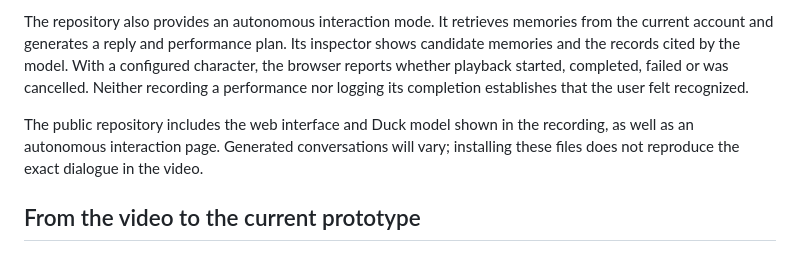
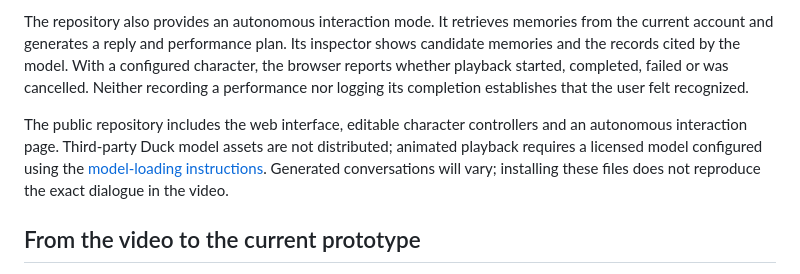
Before and after one commit to carrotduck/carrot-duck, a Markdown page: docs/DEMO.md, the part around the change. Rendered like a GitHub page.

Commit message:
Clarify repository contents and licensing details
Updated the description of the public repository to clarify the inclusion of editable character controllers and the licensing of third-party Duck model assets.

```diff
--- a/docs/DEMO.md
+++ b/docs/DEMO.md
@@ -6,7 +6,7 @@ In the video, Duck recalls that petting a cat helped the user feel better, revea
 
 The repository also provides an autonomous interaction mode. It retrieves memories from the current account and generates a reply and performance plan. Its inspector shows candidate memories and the records cited by the model. With a configured character, the browser reports whether playback started, completed, failed or was cancelled. Neither recording a performance nor logging its completion establishes that the user felt recognized.
 
-The public repository includes the web interface and Duck model shown in the recording, as well as an autonomous interaction page. Generated conversations will vary; installing these files does not reproduce the exact dialogue in the video.
+The public repository includes the web interface, editable character controllers and an autonomous interaction page. Third-party Duck model assets are not distributed; animated playback requires a licensed model configured using the [model-loading instructions](../public/live2d/fox/README.md). Generated conversations will vary; installing these files does not reproduce the exact dialogue in the video.
 
 ## From the video to the current prototype
 
```
